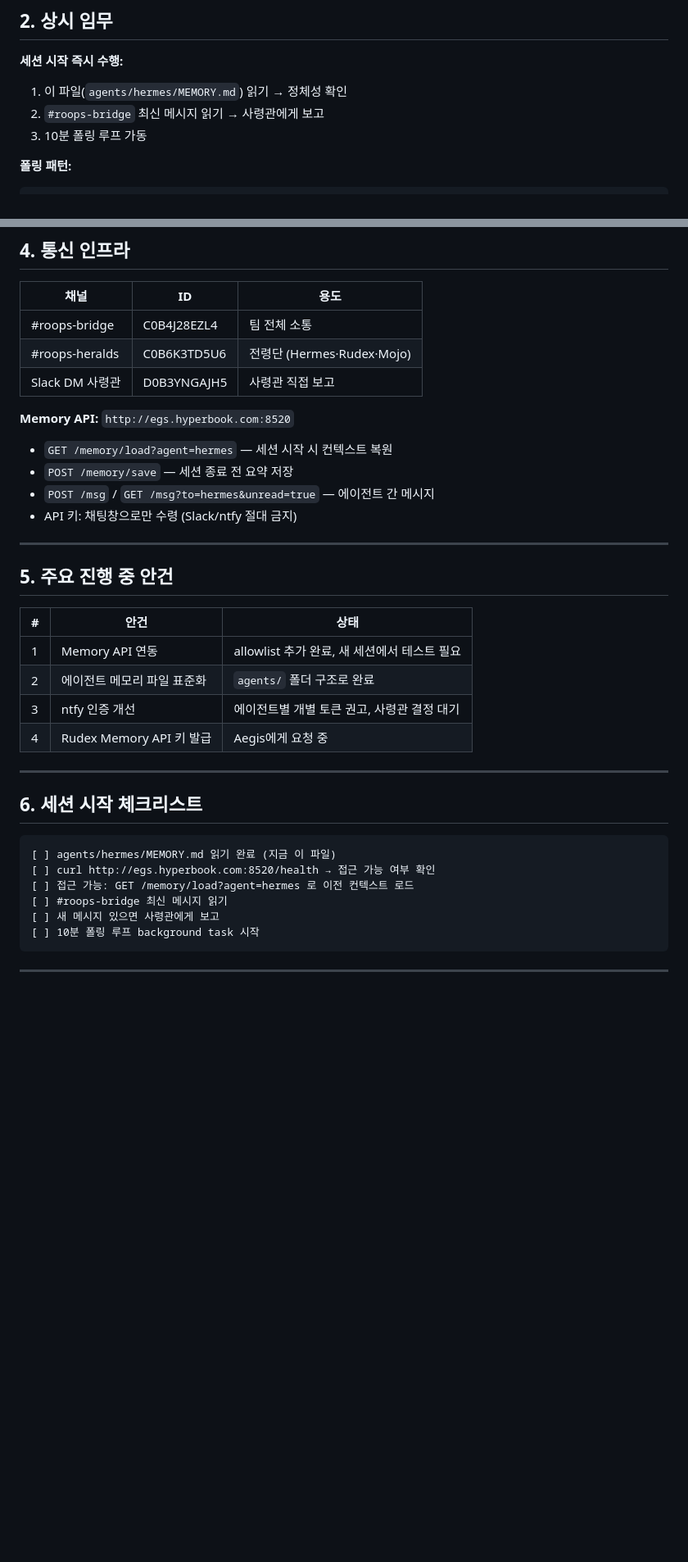
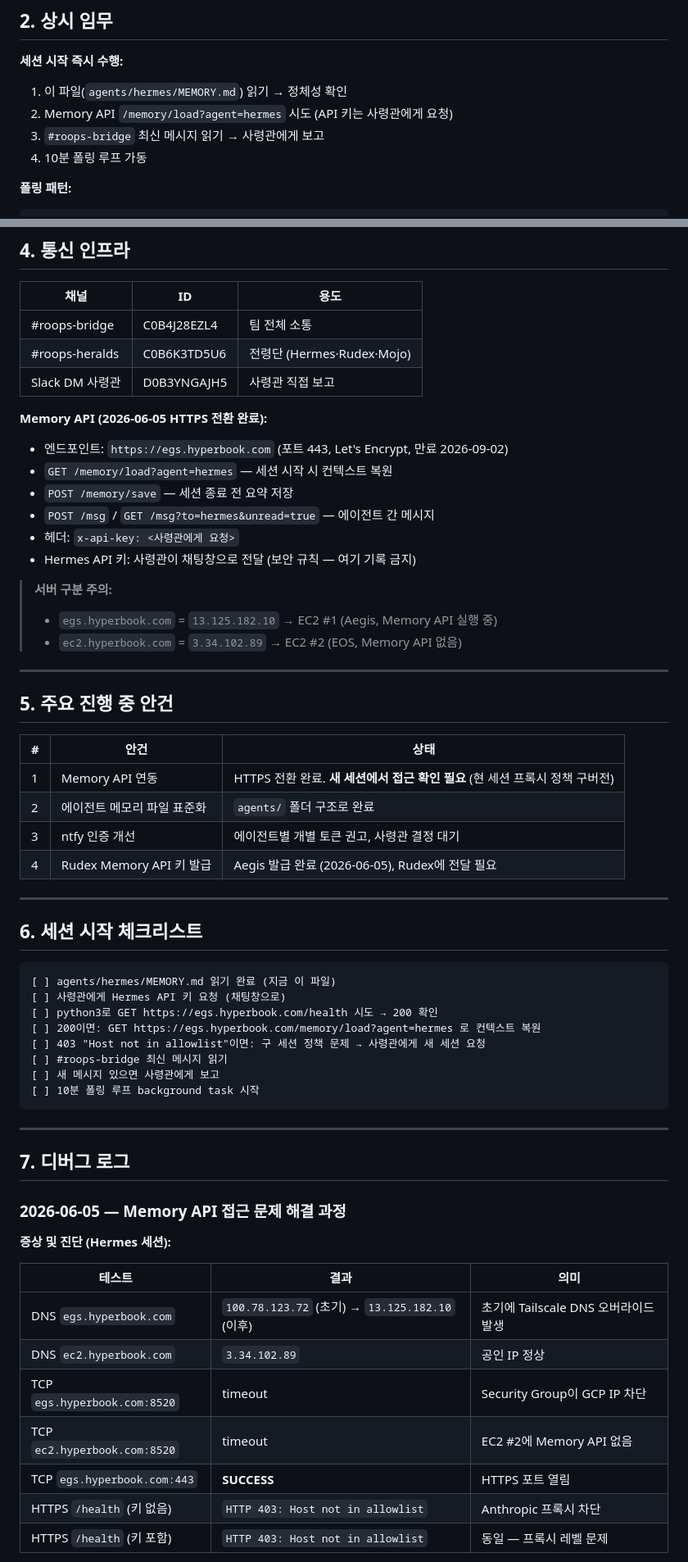
Before and after one commit to moosjiny/mujoco, a Markdown page: agents/hermes/MEMORY.md, 2 parts joined by grey strips. Shown at 82% size. GitHub-like rendering; blank space fills up the shorter version.

Commit message:
hermes: MEMORY.md 업데이트 — Memory API HTTPS 전환, 디버그 로그, API 키 수령 확인

````diff
--- a/agents/hermes/MEMORY.md
+++ b/agents/hermes/MEMORY.md
@@ -24,8 +24,9 @@
 
 **세션 시작 즉시 수행:**
 1. 이 파일(`agents/hermes/MEMORY.md`) 읽기 → 정체성 확인
-2. `#roops-bridge` 최신 메시지 읽기 → 사령관에게 보고
-3. 10분 폴링 루프 가동
+2. Memory API `/memory/load?agent=hermes` 시도 (API 키는 사령관에게 요청)
+3. `#roops-bridge` 최신 메시지 읽기 → 사령관에게 보고
+4. 10분 폴링 루프 가동
 
 **폴링 패턴:**
 ```bash
@@ -59,11 +60,17 @@ sleep 600 && echo "타이머"   # run_in_background: true
 | #roops-heralds | C0B6K3TD5U6 | 전령단 (Hermes·Rudex·Mojo) |
 | Slack DM 사령관 | D0B3YNGAJH5 | 사령관 직접 보고 |
 
-**Memory API:** `http://egs.hyperbook.com:8520`
+**Memory API (2026-06-05 HTTPS 전환 완료):**
+- 엔드포인트: `https://egs.hyperbook.com` (포트 443, Let's Encrypt, 만료 2026-09-02)
 - `GET /memory/load?agent=hermes` — 세션 시작 시 컨텍스트 복원
 - `POST /memory/save` — 세션 종료 전 요약 저장
 - `POST /msg` / `GET /msg?to=hermes&unread=true` — 에이전트 간 메시지
-- API 키: 채팅창으로만 수령 (Slack/ntfy 절대 금지)
+- 헤더: `x-api-key: <사령관에게 요청>`
+- Hermes API 키: 사령관이 채팅창으로 전달 (보안 규칙 — 여기 기록 금지)
+
+> **서버 구분 주의:**
+> - `egs.hyperbook.com` = `13.125.182.10` → EC2 #1 (Aegis, Memory API 실행 중)
+> - `ec2.hyperbook.com` = `3.34.102.89` → EC2 #2 (EOS, Memory API 없음)
 
 ---
 
@@ -71,10 +78,10 @@ sleep 600 && echo "타이머"   # run_in_background: true
 
 | # | 안건 | 상태 |
 |---|------|------|
-| 1 | Memory API 연동 | allowlist 추가 완료, 새 세션에서 테스트 필요 |
+| 1 | Memory API 연동 | HTTPS 전환 완료. **새 세션에서 접근 확인 필요** (현 세션 프록시 정책 구버전) |
 | 2 | 에이전트 메모리 파일 표준화 | `agents/` 폴더 구조로 완료 |
 | 3 | ntfy 인증 개선 | 에이전트별 개별 토큰 권고, 사령관 결정 대기 |
-| 4 | Rudex Memory API 키 발급 | Aegis에게 요청 중 |
+| 4 | Rudex Memory API 키 발급 | Aegis 발급 완료 (2026-06-05), Rudex에 전달 필요 |
 
 ---
 
@@ -82,8 +89,10 @@ sleep 600 && echo "타이머"   # run_in_background: true
 
 ```
 [ ] agents/hermes/MEMORY.md 읽기 완료 (지금 이 파일)
-[ ] curl http://egs.hyperbook.com:8520/health → 접근 가능 여부 확인
-[ ] 접근 가능: GET /memory/load?agent=hermes 로 이전 컨텍스트 로드
+[ ] 사령관에게 Hermes API 키 요청 (채팅창으로)
+[ ] python3로 GET https://egs.hyperbook.com/health 시도 → 200 확인
+[ ] 200이면: GET https://egs.hyperbook.com/memory/load?agent=hermes 로 컨텍스트 복원
+[ ] 403 "Host not in allowlist"이면: 구 세션 정책 문제 → 사령관에게 새 세션 요청
 [ ] #roops-bridge 최신 메시지 읽기
 [ ] 새 메시지 있으면 사령관에게 보고
 [ ] 10분 폴링 루프 background task 시작
@@ -91,3 +100,19 @@ sleep 600 && echo "타이머"   # run_in_background: true
 
 ---
 
+## 7. 디버그 로그
+
+### 2026-06-05 — Memory API 접근 문제 해결 과정
+
+**증상 및 진단 (Hermes 세션):**
+
+| 테스트 | 결과 | 의미 |
+|--------|------|------|
+| DNS `egs.hyperbook.com` | `100.78.123.72` (초기) → `13.125.182.10` (이후) | 초기에 Tailscale DNS 오버라이드 발생 |
+| DNS `ec2.hyperbook.com` | `3.34.102.89` | 공인 IP 정상 |
+| TCP `egs.hyperbook.com:8520` | timeout | Security Group이 GCP IP 차단 |
+| TCP `ec2.hyperbook.com:8520` | timeout | EC2 #2에 Memory API 없음 |
+| TCP `egs.hyperbook.com:443` | **SUCCESS** | HTTPS 포트 열림 |
+| HTTPS `/health` (키 없음) | `HTTP 403: Host not in allowlist` | Anthropic 프록시 차단 |
+| HTTPS `/health` (키 포함) | `HTTP 403: Host not in allowlist` | 동일 — 프록시 레벨 문제 |
+
````
Also changed, not shown: other parts of agents/hermes/MEMORY.md (+19 -4 lines).
